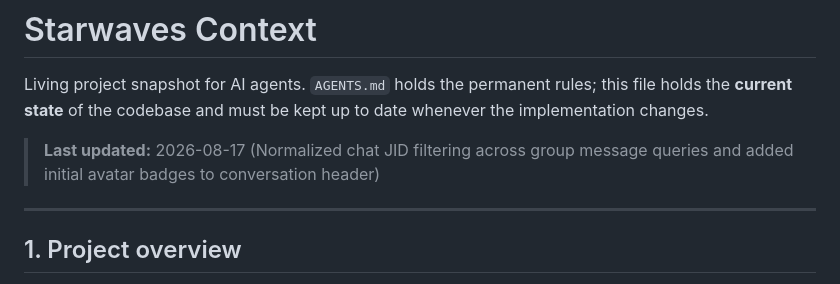
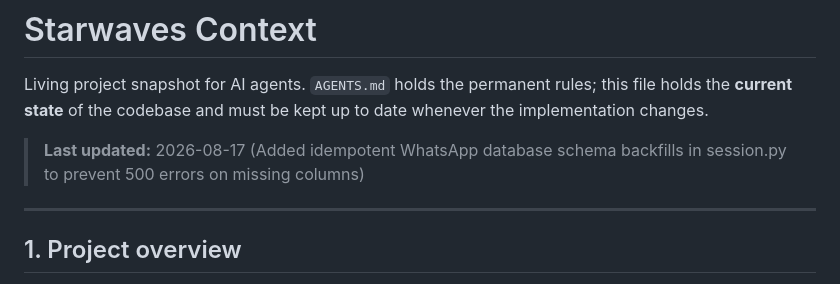
Before and after one commit to susin-d/dashboard, a Markdown page: context.md, the part around the change. Rendered like a GitHub page.

Commit message:
docs: update context.md

```diff
--- a/context.md
+++ b/context.md
@@ -4,7 +4,7 @@ Living project snapshot for AI agents. `AGENTS.md` holds the permanent rules;
 this file holds the **current state** of the codebase and must be kept up to
 date whenever the implementation changes.
 
-> **Last updated:** 2026-08-17 (Normalized chat JID filtering across group message queries and added initial avatar badges to conversation header)
+> **Last updated:** 2026-08-17 (Added idempotent WhatsApp database schema backfills in session.py to prevent 500 errors on missing columns)
 
 ---
 
```
